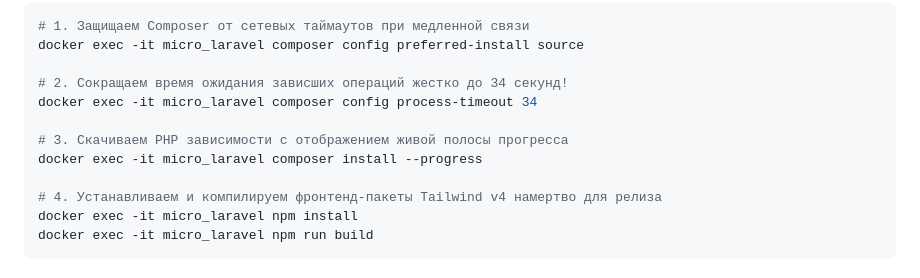
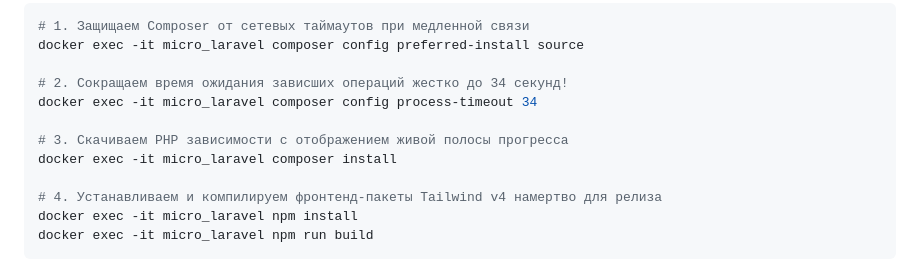
Before and after one commit to Laracoper/my-microservices-app, a Markdown page: README.md, the part around the change. Drawn GitHub-style.

Commit message:
docs: remove redundant --progress flag from composer install command

```diff
--- a/README.md
+++ b/README.md
@@ -107,7 +107,7 @@ docker exec -it micro_laravel composer config preferred-install source
 docker exec -it micro_laravel composer config process-timeout 34
 
 # 3. Скачиваем PHP зависимости с отображением живой полосы прогресса
-docker exec -it micro_laravel composer install --progress
+docker exec -it micro_laravel composer install
 
 # 4. Устанавливаем и компилируем фронтенд-пакеты Tailwind v4 намертво для релиза
 docker exec -it micro_laravel npm install
```
